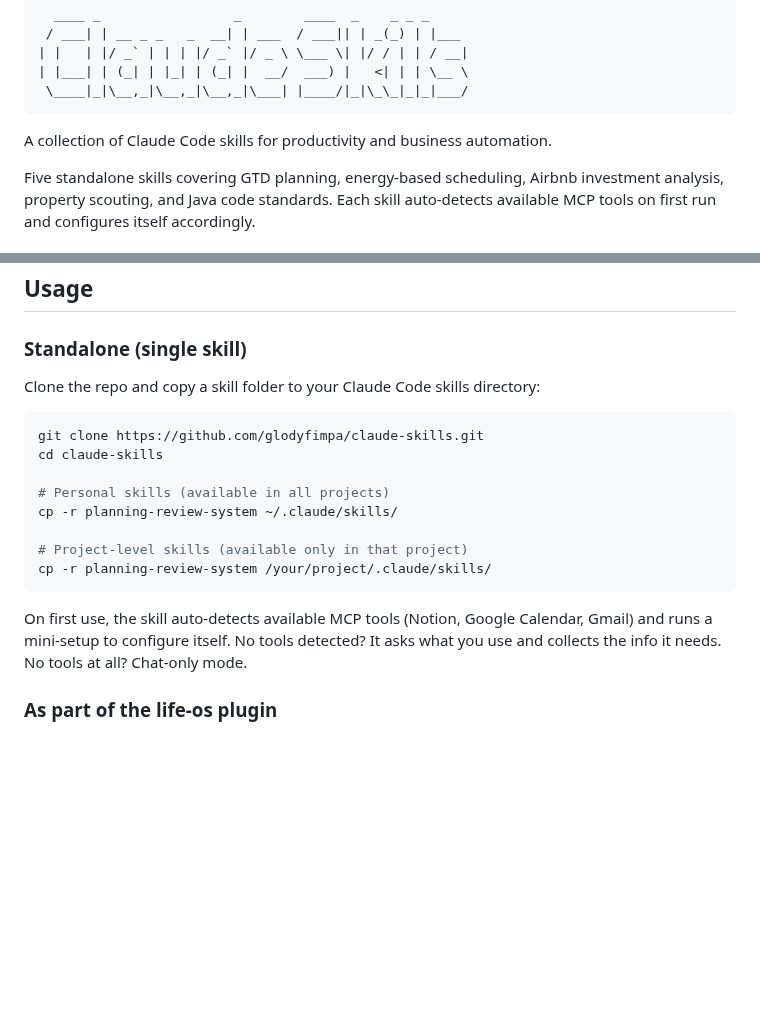
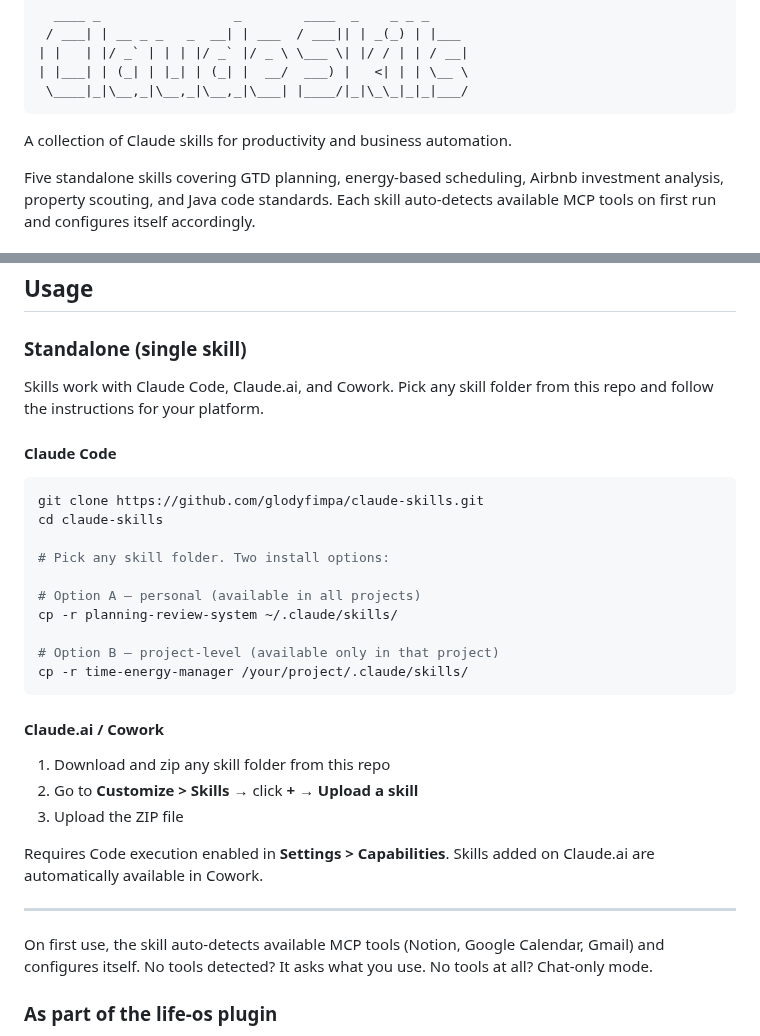
Before and after one commit to glodyfimpa/claude-skills, a Markdown page: README.md, 2 parts joined by grey strips. Drawn GitHub-style; blank space fills up the shorter version.

Commit message:
docs: improve Standalone section with multi-platform install and clearer examples
- Add git clone step as first instruction
- Split install by platform: Claude Code (cp -r) and Claude.ai/Cowork (ZIP upload)
- Use Option A/B with different skill names to show examples are interchangeable
- Update intro from 'Claude Code skills' to 'Claude skills' (cross-platform)

Co-Authored-By: Claude Opus 4.6 <noreply@anthropic.com>

````diff
--- a/README.md
+++ b/README.md
@@ -6,7 +6,7 @@
  \____|_|\__,_|\__,_|\__,_|\___| |____/|_|\_\_|_|_|___/
 ```
 
-A collection of Claude Code skills for productivity and business automation.
+A collection of Claude skills for productivity and business automation.
 
 Five standalone skills covering GTD planning, energy-based scheduling, Airbnb investment analysis, property scouting, and Java code standards. Each skill auto-detects available MCP tools on first run and configures itself accordingly.
 
@@ -24,20 +24,34 @@ Five standalone skills covering GTD planning, energy-based scheduling, Airbnb in
 
 ### Standalone (single skill)
 
-Clone the repo and copy a skill folder to your Claude Code skills directory:
+Skills work with Claude Code, Claude.ai, and Cowork. Pick any skill folder from this repo and follow the instructions for your platform.
+
+#### Claude Code
 
 ```bash
 git clone https://github.com/glodyfimpa/claude-skills.git
 cd claude-skills
 
-# Personal skills (available in all projects)
+# Pick any skill folder. Two install options:
+
+# Option A — personal (available in all projects)
 cp -r planning-review-system ~/.claude/skills/
 
-# Project-level skills (available only in that project)
-cp -r planning-review-system /your/project/.claude/skills/
+# Option B — project-level (available only in that project)
+cp -r time-energy-manager /your/project/.claude/skills/
 ```
 
-On first use, the skill auto-detects available MCP tools (Notion, Google Calendar, Gmail) and runs a mini-setup to configure itself. No tools detected? It asks what you use and collects the info it needs. No tools at all? Chat-only mode.
+#### Claude.ai / Cowork
+
+1. Download and zip any skill folder from this repo
+2. Go to **Customize > Skills** → click **+** → **Upload a skill**
+3. Upload the ZIP file
+
+Requires Code execution enabled in **Settings > Capabilities**. Skills added on Claude.ai are automatically available in Cowork.
+
+---
+
+On first use, the skill auto-detects available MCP tools (Notion, Google Calendar, Gmail) and configures itself. No tools detected? It asks what you use. No tools at all? Chat-only mode.
 
 ### As part of the life-os plugin
 
````
